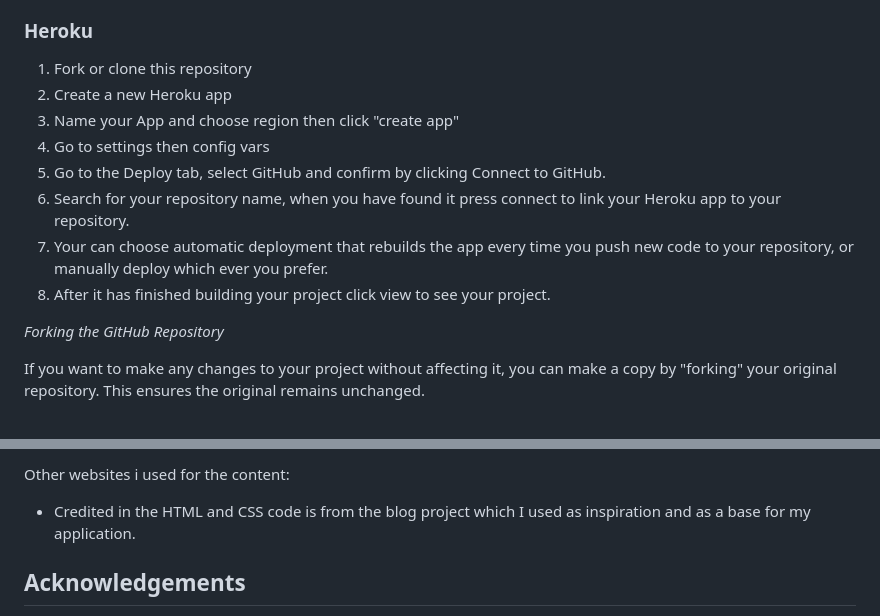
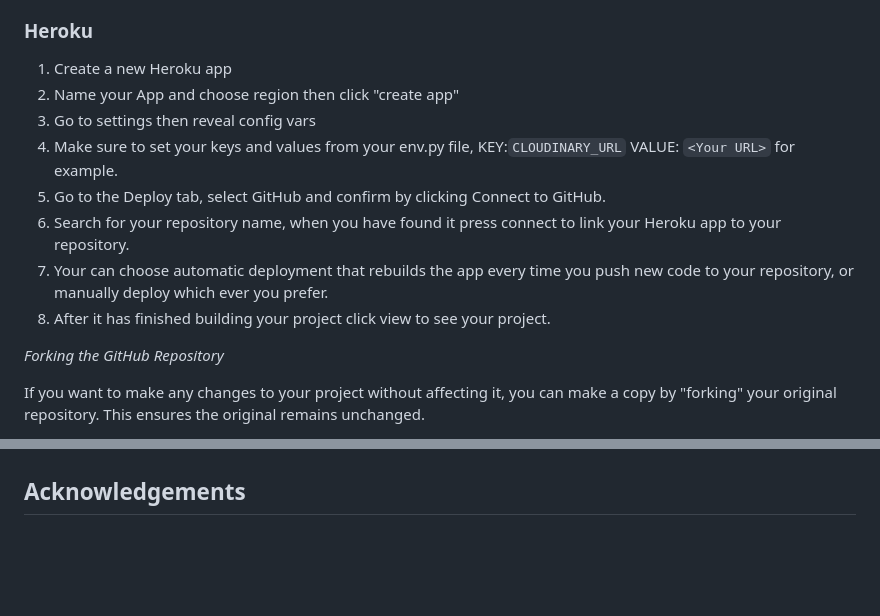
Before and after one commit to alexelbert/fished-it, a Markdown page: README.md, 2 parts joined by grey strips. Rendered like a GitHub page; blank space fills up the shorter version.

```diff
--- a/README.md
+++ b/README.md
@@ -154,14 +211,14 @@ Steps for deployment:
 
 ### Heroku
 
-1. Fork or clone this repository
-2. Create a new Heroku app
-3. Name your App and choose region then click "create app"
-4. Go to settings then config vars <TODO>
-6. Go to the Deploy tab, select GitHub and confirm by clicking Connect to GitHub.
-7. Search for your repository name, when you have found it press connect to link your Heroku app to your repository.
-8. Your can choose automatic deployment that rebuilds the app every time you push new code to your repository, or manually deploy which ever you prefer.
-9. After it has finished building your project click view to see your project.
+1. Create a new Heroku app
+2. Name your App and choose region then click "create app"
+3. Go to settings then reveal config vars
+4. Make sure to set your keys and values from your env.py file, KEY:`CLOUDINARY_URL` VALUE: `<Your URL>` for example.
+5. Go to the Deploy tab, select GitHub and confirm by clicking Connect to GitHub.
+6. Search for your repository name, when you have found it press connect to link your Heroku app to your repository.
+7. Your can choose automatic deployment that rebuilds the app every time you push new code to your repository, or manually deploy which ever you prefer.
+8. After it has finished building your project click view to see your project.
 
 
 *Forking the GitHub Repository*
@@ -200,8 +258,4 @@ Used code from these resources, credited as comments code:
 
-
-Other websites i used for the content:
-
-- Credited in the HTML and CSS code is from the blog project which I used as inspiration and as a base for my application.
 
 ## Acknowledgements
 
```
Also changed, not shown: other parts of README.md (+67 -9 lines).
